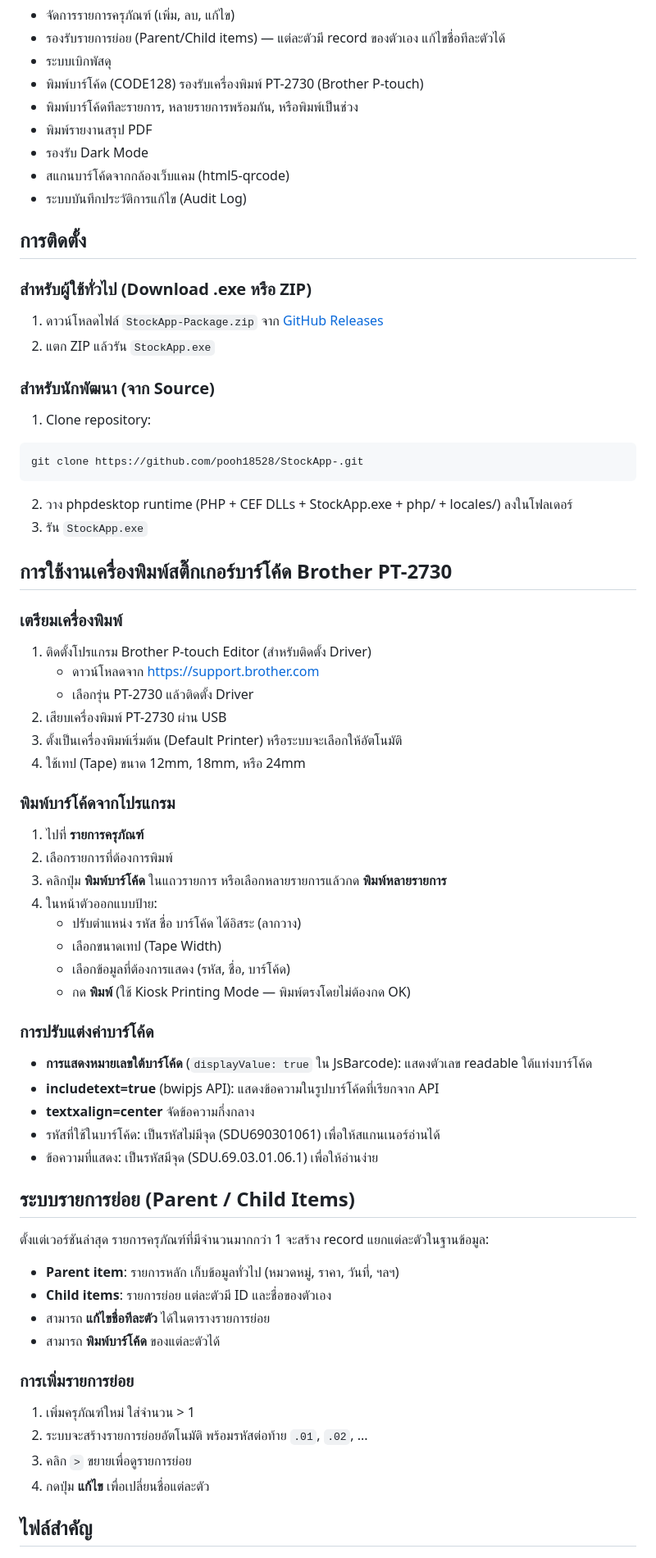
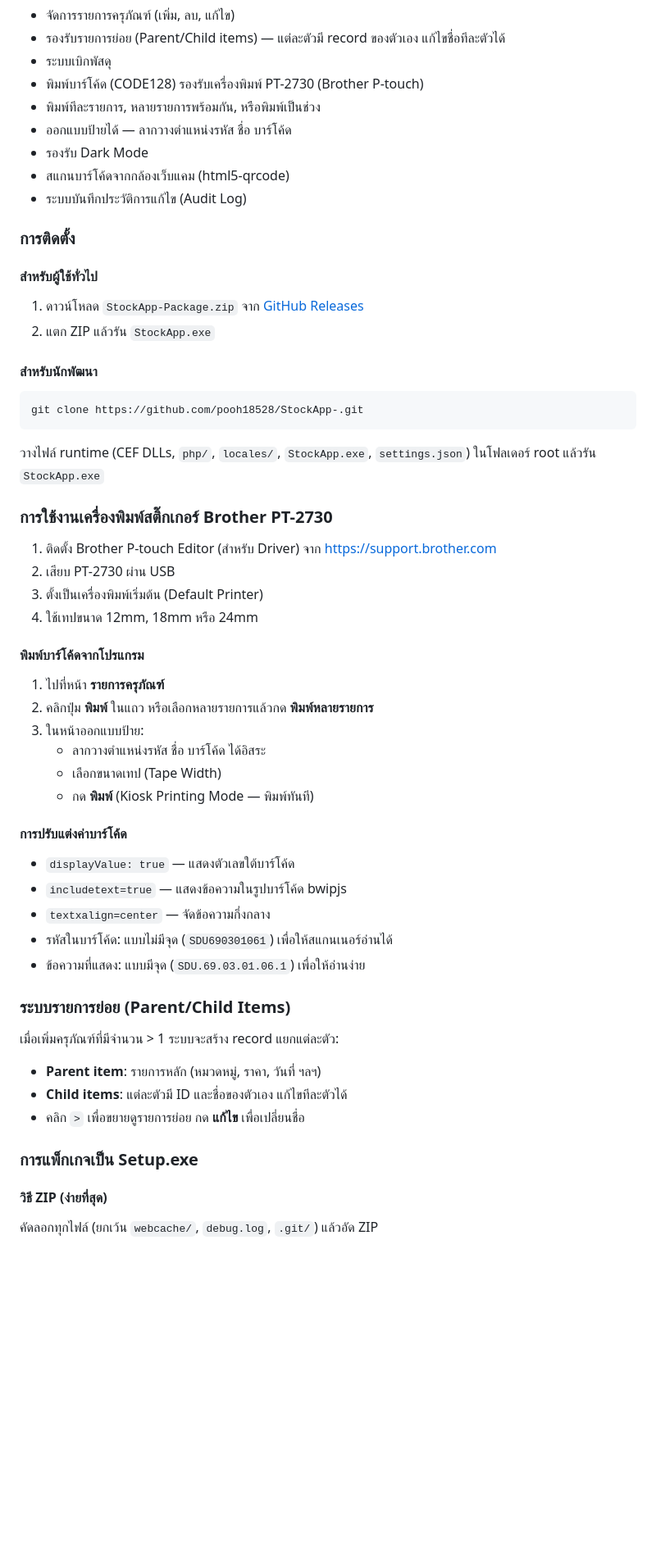
Before and after one commit to pooh18528/StockApp-, a Markdown page: README.md, the part around one of its changes. Shown at 82% size. Drawn GitHub-style; blank space fills up the shorter version.

````diff
--- a/README.md
+++ b/README.md
@@ -8,67 +111,51 @@
 - รองรับรายการย่อย (Parent/Child items) — แต่ละตัวมี record ของตัวเอง แก้ไขชื่อทีละตัวได้
 - ระบบเบิกพัสดุ
 - พิมพ์บาร์โค้ด (CODE128) รองรับเครื่องพิมพ์ PT-2730 (Brother P-touch)
-- พิมพ์บาร์โค้ดทีละรายการ, หลายรายการพร้อมกัน, หรือพิมพ์เป็นช่วง
-- พิมพ์รายงานสรุป PDF
+- พิมพ์ทีละรายการ, หลายรายการพร้อมกัน, หรือพิมพ์เป็นช่วง
+- ออกแบบป้ายได้ — ลากวางตำแหน่งรหัส ชื่อ บาร์โค้ด
 - รองรับ Dark Mode
 - สแกนบาร์โค้ดจากกล้องเว็บแคม (html5-qrcode)
 - ระบบบันทึกประวัติการแก้ไข (Audit Log)
 
-## การติดตั้ง
-
-### สำหรับผู้ใช้ทั่วไป (Download .exe หรือ ZIP)
-1. ดาวน์โหลดไฟล์ `StockApp-Package.zip` จาก [GitHub Releases](https://github.com/pooh18528/StockApp-/releases)
+### การติดตั้ง
+#### สำหรับผู้ใช้ทั่วไป
+1. ดาวน์โหลด `StockApp-Package.zip` จาก [GitHub Releases](https://github.com/pooh18528/StockApp-/releases)
 2. แตก ZIP แล้วรัน `StockApp.exe`
 
-### สำหรับนักพัฒนา (จาก Source)
-1. Clone repository:
+#### สำหรับนักพัฒนา
 ```bash
 git clone https://github.com/pooh18528/StockApp-.git
 ```
-2. วาง phpdesktop runtime (PHP + CEF DLLs + StockApp.exe + php/ + locales/) ลงในโฟลเดอร์
-3. รัน `StockApp.exe`
+วางไฟล์ runtime (CEF DLLs, `php/`, `locales/`, `StockApp.exe`, `settings.json`) ในโฟลเดอร์ root แล้วรัน `StockApp.exe`
 
-## การใช้งานเครื่องพิมพ์สติ๊กเกอร์บาร์โค้ด Brother PT-2730
+### การใช้งานเครื่องพิมพ์สติ๊กเกอร์ Brother PT-2730
+1. ติดตั้ง Brother P-touch Editor (สำหรับ Driver) จาก https://support.brother.com
+2. เสียบ PT-2730 ผ่าน USB
+3. ตั้งเป็นเครื่องพิมพ์เริ่มต้น (Default Printer)
+4. ใช้เทปขนาด 12mm, 18mm หรือ 24mm
 
-### เตรียมเครื่องพิมพ์
-1. ติดตั้งโปรแกรม Brother P-touch Editor (สำหรับติดตั้ง Driver)
-   - ดาวน์โหลดจาก https://support.brother.com
-   - เลือกรุ่น PT-2730 แล้วติดตั้ง Driver
-2. เสียบเครื่องพิมพ์ PT-2730 ผ่าน USB
-3. ตั้งเป็นเครื่องพิมพ์เริ่มต้น (Default Printer) หรือระบบจะเลือกให้อัตโนมัติ
-4. ใช้เทป (Tape) ขนาด 12mm, 18mm, หรือ 24mm
+#### พิมพ์บาร์โค้ดจากโปรแกรม
+1. ไปที่หน้า **รายการครุภัณฑ์**
+2. คลิกปุ่ม **พิมพ์** ในแถว หรือเลือกหลายรายการแล้วกด **พิมพ์หลายรายการ**
+3. ในหน้าออกแบบป้าย:
+   - ลากวางตำแหน่งรหัส ชื่อ บาร์โค้ด ได้อิสระ
+   - เลือกขนาดเทป (Tape Width)
+   - กด **พิมพ์** (Kiosk Printing Mode — พิมพ์ทันที)
 
-### พิมพ์บาร์โค้ดจากโปรแกรม
-1. ไปที่ **รายการครุภัณฑ์**
-2. เลือกรายการที่ต้องการพิมพ์
-3. คลิกปุ่ม **พิมพ์บาร์โค้ด** ในแถวรายการ หรือเลือกหลายรายการแล้วกด **พิมพ์หลายรายการ**
-4. ในหน้าตัวออกแบบป้าย:
-   - ปรับตำแหน่ง รหัส ชื่อ บาร์โค้ด ได้อิสระ (ลากวาง)
-   - เลือกขนาดเทป (Tape Width)
-   - เลือกข้อมูลที่ต้องการแสดง (รหัส, ชื่อ, บาร์โค้ด)
-   - กด **พิมพ์** (ใช้ Kiosk Printing Mode — พิมพ์ตรงโดยไม่ต้องกด OK)
+#### การปรับแต่งค่าบาร์โค้ด
+- `displayValue: true` — แสดงตัวเลขใต้บาร์โค้ด
+- `includetext=true` — แสดงข้อความในรูปบาร์โค้ด bwipjs
+- `textxalign=center` — จัดข้อความกึ่งกลาง
+- รหัสในบาร์โค้ด: แบบไม่มีจุด (`SDU690301061`) เพื่อให้สแกนเนอร์อ่านได้
+- ข้อความที่แสดง: แบบมีจุด (`SDU.69.03.01.06.1`) เพื่อให้อ่านง่าย
 
-### การปรับแต่งค่าบาร์โค้ด
-- **การแสดงหมายเลขใต้บาร์โค้ด** (`displayValue: true` ใน JsBarcode): แสดงตัวเลข readable ใต้แท่งบาร์โค้ด
-- **includetext=true** (bwipjs API): แสดงข้อความในรูปบาร์โค้ดที่เรียกจาก API
-- **textxalign=center** จัดข้อความกึ่งกลาง
-- รหัสที่ใช้ในบาร์โค้ด: เป็นรหัสไม่มีจุด (SDU690301061) เพื่อให้สแกนเนอร์อ่านได้
-- ข้อความที่แสดง: เป็นรหัสมีจุด (SDU.69.03.01.06.1) เพื่อให้อ่านง่าย
+### ระบบรายการย่อย (Parent/Child Items)
+เมื่อเพิ่มครุภัณฑ์ที่มีจำนวน > 1 ระบบจะสร้าง record แยกแต่ละตัว:
+- **Parent item**: รายการหลัก (หมวดหมู่, ราคา, วันที่ ฯลฯ)
+- **Child items**: แต่ละตัวมี ID และชื่อของตัวเอง แก้ไขทีละตัวได้
+- คลิก `>` เพื่อขยายดูรายการย่อย กด **แก้ไข** เพื่อเปลี่ยนชื่อ
 
-## ระบบรายการย่อย (Parent / Child Items)
+### การแพ็กเกจเป็น Setup.exe
+#### วิธี ZIP (ง่ายที่สุด)
+คัดลอกทุกไฟล์ (ยกเว้น `webcache/`, `debug.log`, `.git/`) แล้วอัด ZIP
 
-ตั้งแต่เวอร์ชันล่าสุด รายการครุภัณฑ์ที่มีจำนวนมากกว่า 1 จะสร้าง record แยกแต่ละตัวในฐานข้อมูล:
-
-- **Parent item**: รายการหลัก เก็บข้อมูลทั่วไป (หมวดหมู่, ราคา, วันที่, ฯลฯ)
-- **Child items**: รายการย่อย แต่ละตัวมี ID และชื่อของตัวเอง
-- สามารถ **แก้ไขชื่อทีละตัว** ได้ในตารางรายการย่อย
-- สามารถ **พิมพ์บาร์โค้ด** ของแต่ละตัวได้
-
-### การเพิ่มรายการย่อย
-1. เพิ่มครุภัณฑ์ใหม่ ใส่จำนวน > 1
-2. ระบบจะสร้างรายการย่อยอัตโนมัติ พร้อมรหัสต่อท้าย `.01`, `.02`, ...
-3. คลิก `>` ขยายเพื่อดูรายการย่อย
-4. กดปุ่ม **แก้ไข** เพื่อเปลี่ยนชื่อแต่ละตัว
-
-## ไฟล์สำคัญ
-
````
Also changed, not shown: other parts of README.md (+159 -69 lines).
